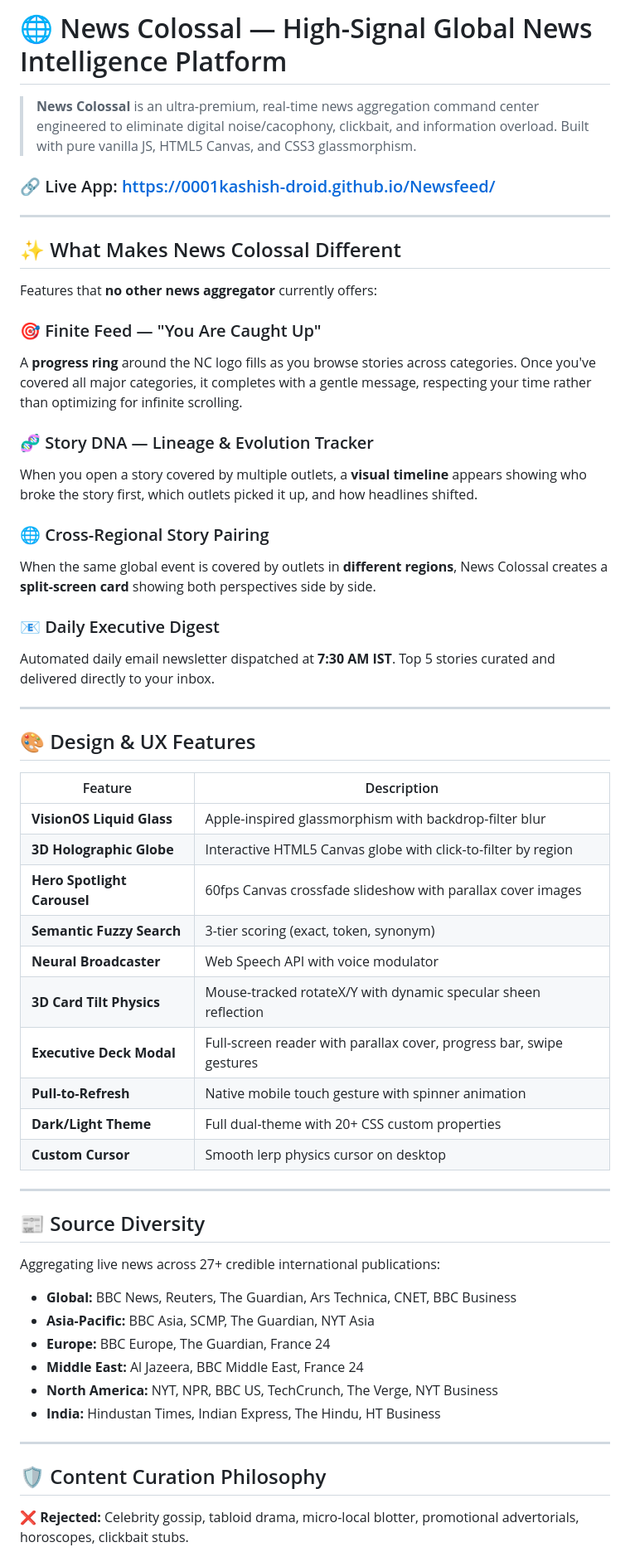
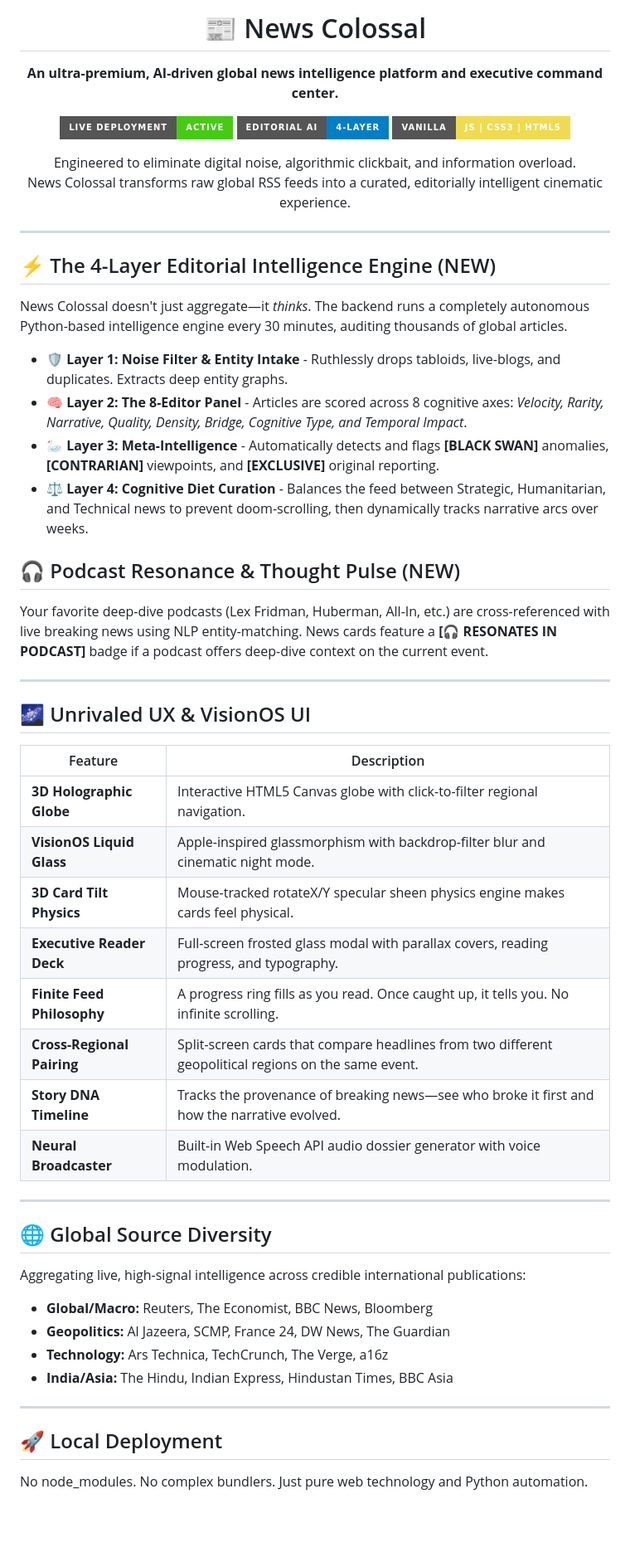
Before and after one commit to 0001kashish-droid/Newsfeed, a Markdown page: README.md, the part around one of its changes. Shown at 83% size. GitHub-like rendering; badges without logos; blank space fills up the shorter version.

Commit message:
docs: update README with 4-Layer Intelligence Engine features

```diff
--- a/README.md
+++ b/README.md
@@ -1,60 +1,60 @@
-# 🌐 News Colossal — High-Signal Global News Intelligence Platform
+<div align="center">
+  <h1>📰 News Colossal</h1>
+  <p><b>An ultra-premium, AI-driven global news intelligence platform and executive command center.</b></p>
 
-> **News Colossal** is an ultra-premium, real-time news aggregation command center engineered to eliminate digital noise/cacophony, clickbait, and information overload. Built with pure vanilla JS, HTML5 Canvas, and CSS3 glassmorphism.
+  [![Live Deployment](https://img.shields.io/badge/Live_Deployment-Active-success?style=for-the-badge&logo=github)](https://0001kashish-droid.github.io/Newsfeed/)
+  [![Intelligence Engine](https://img.shields.io/badge/Editorial_AI-4--Layer-blue?style=for-the-badge&logo=python)](#)
+  [![Build](https://img.shields.io/badge/Vanilla-JS_|_CSS3_|_HTML5-f0db4f?style=for-the-badge&logo=javascript)](#)
 
-### 🔗 Live App: [https://0001kashish-droid.github.io/Newsfeed/](https://0001kashish-droid.github.io/Newsfeed/)
+  <p>
+    Engineered to eliminate digital noise, algorithmic clickbait, and information overload. <br>
+    News Colossal transforms raw global RSS feeds into a curated, editorially intelligent cinematic experience.
+  </p>
+</div>
 
 ---
 
-## ✨ What Makes News Colossal Different
+## ⚡ The 4-Layer Editorial Intelligence Engine (NEW)
 
-Features that **no other news aggregator** currently offers:
+News Colossal doesn't just aggregate—it *thinks*. The backend runs a completely autonomous Python-based intelligence engine every 30 minutes, auditing thousands of global articles.
 
-### 🎯 Finite Feed — "You Are Caught Up"
-A **progress ring** around the NC logo fills as you browse stories across categories. Once you've covered all major categories, it completes with a gentle message, respecting your time rather than optimizing for infinite scrolling.
+- 🛡️ **Layer 1: Noise Filter & Entity Intake** - Ruthlessly drops tabloids, live-blogs, and duplicates. Extracts deep entity graphs.
+- 🧠 **Layer 2: The 8-Editor Panel** - Articles are scored across 8 cognitive axes: *Velocity, Rarity, Narrative, Quality, Density, Bridge, Cognitive Type, and Temporal Impact*.
+- 🦢 **Layer 3: Meta-Intelligence** - Automatically detects and flags **[BLACK SWAN]** anomalies, **[CONTRARIAN]** viewpoints, and **[EXCLUSIVE]** original reporting.
+- ⚖️ **Layer 4: Cognitive Diet Curation** - Balances the feed between Strategic, Humanitarian, and Technical news to prevent doom-scrolling, then dynamically tracks narrative arcs over weeks.
 
-### 🧬 Story DNA — Lineage & Evolution Tracker
-When you open a story covered by multiple outlets, a **visual timeline** appears showing who broke the story first, which outlets picked it up, and how headlines shifted.
-
-### 🌐 Cross-Regional Story Pairing
-When the same global event is covered by outlets in **different regions**, News Colossal creates a **split-screen card** showing both perspectives side by side.
-
-### 📧 Daily Executive Digest
-Automated daily email newsletter dispatched at **7:30 AM IST**. Top 5 stories curated and delivered directly to your inbox.
+## 🎧 Podcast Resonance & Thought Pulse (NEW)
+Your favorite deep-dive podcasts (Lex Fridman, Huberman, All-In, etc.) are cross-referenced with live breaking news using NLP entity-matching. News cards feature a **[🎧 RESONATES IN PODCAST]** badge if a podcast offers deep-dive context on the current event.
 
 ---
 
-## 🎨 Design & UX Features
+## 🌌 Unrivaled UX & VisionOS UI
 
 | Feature | Description |
 |---------|-------------|
-| **VisionOS Liquid Glass** | Apple-inspired glassmorphism with backdrop-filter blur |
-| **3D Holographic Globe** | Interactive HTML5 Canvas globe with click-to-filter by region |
-| **Hero Spotlight Carousel** | 60fps Canvas crossfade slideshow with parallax cover images |
-| **Semantic Fuzzy Search** | 3-tier scoring (exact, token, synonym) |
-| **Neural Broadcaster** | Web Speech API with voice modulator |
-| **3D Card Tilt Physics** | Mouse-tracked rotateX/Y with dynamic specular sheen reflection |
-| **Executive Deck Modal** | Full-screen reader with parallax cover, progress bar, swipe gestures |
-| **Pull-to-Refresh** | Native mobile touch gesture with spinner animation |
-| **Dark/Light Theme** | Full dual-theme with 20+ CSS custom properties |
-| **Custom Cursor** | Smooth lerp physics cursor on desktop |
+| **3D Holographic Globe** | Interactive HTML5 Canvas globe with click-to-filter regional navigation. |
+| **VisionOS Liquid Glass** | Apple-inspired glassmorphism with backdrop-filter blur and cinematic night mode. |
+| **3D Card Tilt Physics** | Mouse-tracked rotateX/Y specular sheen physics engine makes cards feel physical. |
+| **Executive Reader Deck** | Full-screen frosted glass modal with parallax covers, reading progress, and typography. |
+| **Finite Feed Philosophy** | A progress ring fills as you read. Once caught up, it tells you. No infinite scrolling. |
+| **Cross-Regional Pairing** | Split-screen cards that compare headlines from two different geopolitical regions on the same event. |
+| **Story DNA Timeline** | Tracks the provenance of breaking news—see who broke it first and how the narrative evolved. |
+| **Neural Broadcaster** | Built-in Web Speech API audio dossier generator with voice modulation. |
 
 ---
 
-## 📰 Source Diversity
+## 🌐 Global Source Diversity
 
-Aggregating live news across 27+ credible international publications:
+Aggregating live, high-signal intelligence across credible international publications:
 
-- **Global:** BBC News, Reuters, The Guardian, Ars Technica, CNET, BBC Business
-- **Asia-Pacific:** BBC Asia, SCMP, The Guardian, NYT Asia
-- **Europe:** BBC Europe, The Guardian, France 24
-- **Middle East:** Al Jazeera, BBC Middle East, France 24
-- **North America:** NYT, NPR, BBC US, TechCrunch, The Verge, NYT Business
-- **India:** Hindustan Times, Indian Express, The Hindu, HT Business
+- **Global/Macro:** Reuters, The Economist, BBC News, Bloomberg
+- **Geopolitics:** Al Jazeera, SCMP, France 24, DW News, The Guardian
+- **Technology:** Ars Technica, TechCrunch, The Verge, a16z
+- **India/Asia:** The Hindu, Indian Express, Hindustan Times, BBC Asia
 
 ---
 
-## 🛡️ Content Curation Philosophy
+## 🚀 Local Deployment
 
-**❌ Rejected:** Celebrity gossip, tabloid drama, micro-local blotter, promotional advertorials, horoscopes, clickbait stubs.
+No node_modules. No complex bundlers. Just pure web technology and Python automation.
 
```
Also changed, not shown: other parts of README.md (+17 -20 lines).
